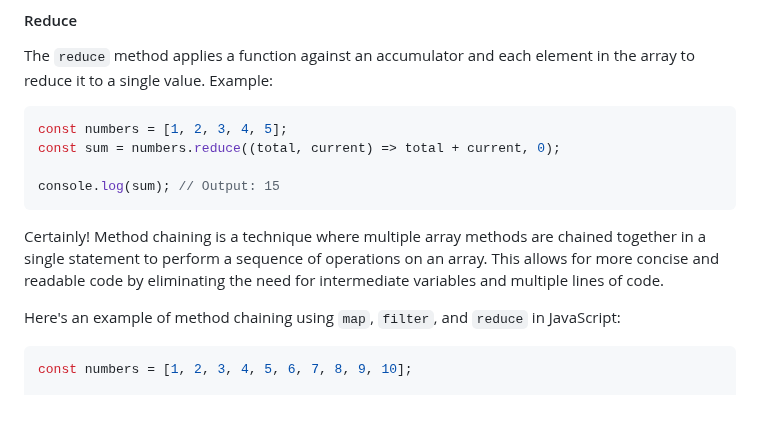
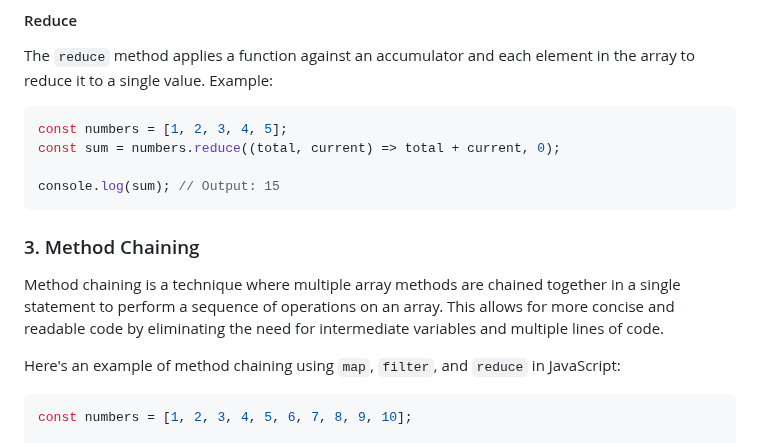
Before and after one commit to JeetKumarRamnani/Full-Stack-Web-Dev-Batch-1, a Markdown page: 59-Class 59 - Javascript Advance 7/Javascript-Advance-7.md, the part around the change. Rendered like a GitHub page; blank space fills up the shorter version.

````diff
--- a/59-Class 59 - Javascript Advance 7/Javascript-Advance-7.md
+++ b/59-Class 59 - Javascript Advance 7/Javascript-Advance-7.md
@@ -76,7 +76,9 @@ const sum = numbers.reduce((total, current) => total + current, 0);
 console.log(sum); // Output: 15
 ```
 
-Certainly! Method chaining is a technique where multiple array methods are chained together in a single statement to perform a sequence of operations on an array. This allows for more concise and readable code by eliminating the need for intermediate variables and multiple lines of code.
+### 3. Method Chaining
+
+Method chaining is a technique where multiple array methods are chained together in a single statement to perform a sequence of operations on an array. This allows for more concise and readable code by eliminating the need for intermediate variables and multiple lines of code.
 
 Here's an example of method chaining using `map`, `filter`, and `reduce` in JavaScript:
 
````
